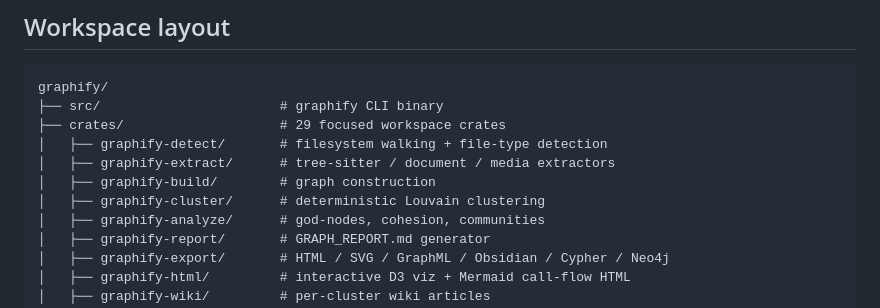
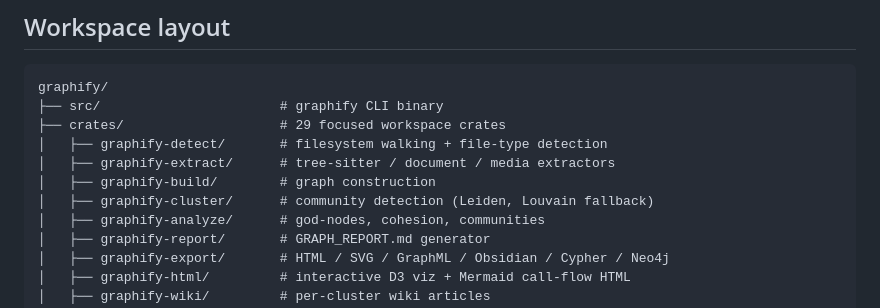
Before and after one commit to bunkerlab-net/graphify, a Markdown page: README.md, the part around the change. Rendered like a GitHub page.

```diff
--- a/README.md
+++ b/README.md
@@ -102,7 +102,7 @@ graphify/
 │   ├── graphify-detect/       # filesystem walking + file-type detection
 │   ├── graphify-extract/      # tree-sitter / document / media extractors
 │   ├── graphify-build/        # graph construction
-│   ├── graphify-cluster/      # deterministic Louvain clustering
+│   ├── graphify-cluster/      # community detection (Leiden, Louvain fallback)
 │   ├── graphify-analyze/      # god-nodes, cohesion, communities
 │   ├── graphify-report/       # GRAPH_REPORT.md generator
 │   ├── graphify-export/       # HTML / SVG / GraphML / Obsidian / Cypher / Neo4j
```
Also changed, not shown: USAGE.md (+4 -3 lines).
